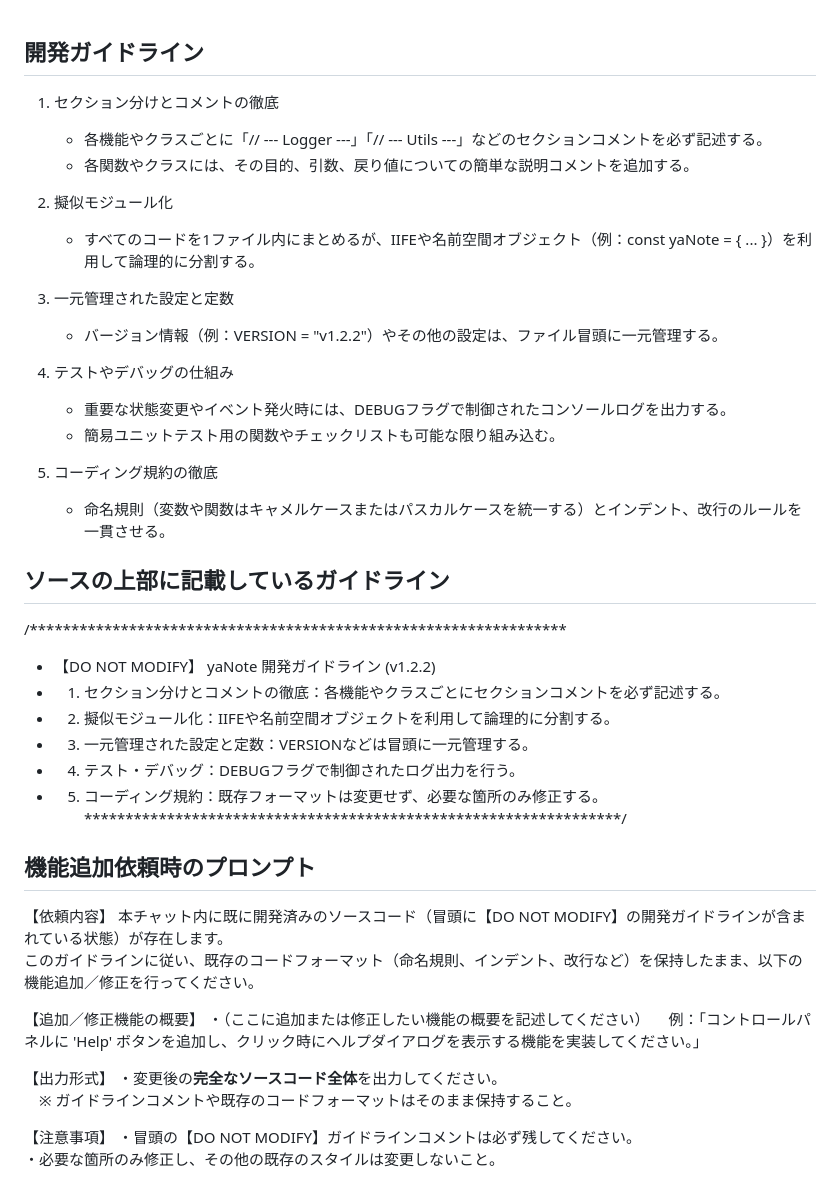
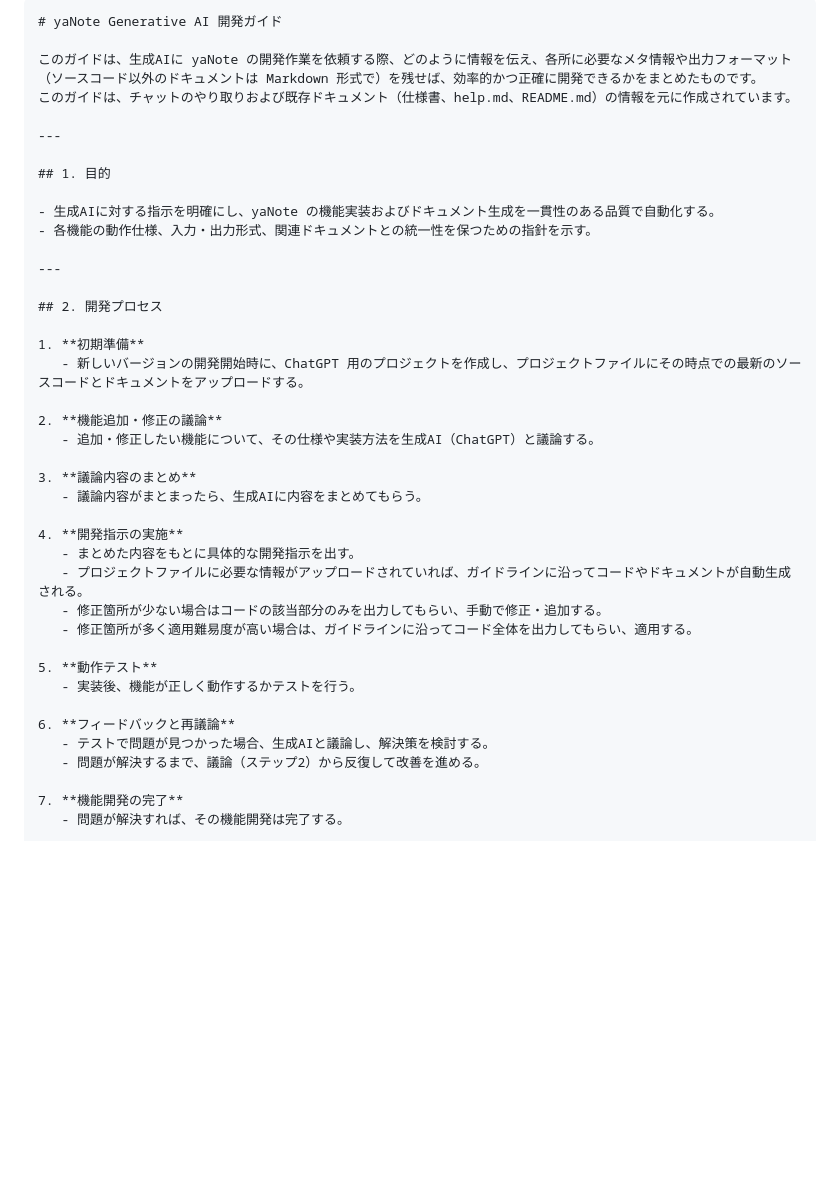
Before and after one commit to co-meeting/yaNote, a Markdown page: ChatGPT_DevGuide.md, the part around one of its changes. Drawn GitHub-style; blank space fills up the shorter version.

Commit message:
ChatGPT_DevGuide修正

````diff
--- a/ChatGPT_DevGuide.md
+++ b/ChatGPT_DevGuide.md
@@ -1,49 +1,42 @@
+```markdown
+# yaNote Generative AI 開発ガイド
 
-## 開発ガイドライン
-1. セクション分けとコメントの徹底
-   - 各機能やクラスごとに「// --- Logger ---」「// --- Utils ---」などのセクションコメントを必ず記述する。
-   - 各関数やクラスには、その目的、引数、戻り値についての簡単な説明コメントを追加する。
+このガイドは、生成AIに yaNote の開発作業を依頼する際、どのように情報を伝え、各所に必要なメタ情報や出力フォーマット（ソースコード以外のドキュメントは Markdown 形式で）を残せば、効率的かつ正確に開発できるかをまとめたものです。
+このガイドは、チャットのやり取りおよび既存ドキュメント（仕様書、help.md、README.md）の情報を元に作成されています。
 
-2. 擬似モジュール化
-   - すべてのコードを1ファイル内にまとめるが、IIFEや名前空間オブジェクト（例：const yaNote = { ... }）を利用して論理的に分割する。
+---
 
-3. 一元管理された設定と定数
-   - バージョン情報（例：VERSION = "v1.2.2"）やその他の設定は、ファイル冒頭に一元管理する。
+## 1. 目的
 
-4. テストやデバッグの仕組み
-   - 重要な状態変更やイベント発火時には、DEBUGフラグで制御されたコンソールログを出力する。
-   - 簡易ユニットテスト用の関数やチェックリストも可能な限り組み込む。
+- 生成AIに対する指示を明確にし、yaNote の機能実装およびドキュメント生成を一貫性のある品質で自動化する。
+- 各機能の動作仕様、入力・出力形式、関連ドキュメントとの統一性を保つための指針を示す。
 
-5. コーディング規約の徹底
-   - 命名規則（変数や関数はキャメルケースまたはパスカルケースを統一する）とインデント、改行のルールを一貫させる。
+---
 
-## ソースの上部に記載しているガイドライン
+## 2. 開発プロセス
 
-/*****************************************************************
- * 【DO NOT MODIFY】 yaNote 開発ガイドライン (v1.2.2)
- * 1. セクション分けとコメントの徹底：各機能やクラスごとにセクションコメントを必ず記述する。
- * 2. 擬似モジュール化：IIFEや名前空間オブジェクトを利用して論理的に分割する。
- * 3. 一元管理された設定と定数：VERSIONなどは冒頭に一元管理する。
- * 4. テスト・デバッグ：DEBUGフラグで制御されたログ出力を行う。
- * 5. コーディング規約：既存フォーマットは変更せず、必要な箇所のみ修正する。
- *****************************************************************/
+1. **初期準備**
+   - 新しいバージョンの開発開始時に、ChatGPT 用のプロジェクトを作成し、プロジェクトファイルにその時点での最新のソースコードとドキュメントをアップロードする。
 
+2. **機能追加・修正の議論**
+   - 追加・修正したい機能について、その仕様や実装方法を生成AI（ChatGPT）と議論する。
 
-## 機能追加依頼時のプロンプト
+3. **議論内容のまとめ**
+   - 議論内容がまとまったら、生成AIに内容をまとめてもらう。
 
-【依頼内容】
-本チャット内に既に開発済みのソースコード（冒頭に【DO NOT MODIFY】の開発ガイドラインが含まれている状態）が存在します。
-このガイドラインに従い、既存のコードフォーマット（命名規則、インデント、改行など）を保持したまま、以下の機能追加／修正を行ってください。
+4. **開発指示の実施**
+   - まとめた内容をもとに具体的な開発指示を出す。
+   - プロジェクトファイルに必要な情報がアップロードされていれば、ガイドラインに沿ってコードやドキュメントが自動生成される。
+   - 修正箇所が少ない場合はコードの該当部分のみを出力してもらい、手動で修正・追加する。
+   - 修正箇所が多く適用難易度が高い場合は、ガイドラインに沿ってコード全体を出力してもらい、適用する。
 
-【追加／修正機能の概要】
-・（ここに追加または修正したい機能の概要を記述してください）
-　例：「コントロールパネルに 'Help' ボタンを追加し、クリック時にヘルプダイアログを表示する機能を実装してください。」
+5. **動作テスト**
+   - 実装後、機能が正しく動作するかテストを行う。
 
-【出力形式】
-・変更後の**完全なソースコード全体**を出力してください。
-　※ ガイドラインコメントや既存のコードフォーマットはそのまま保持すること。
+6. **フィードバックと再議論**
+   - テストで問題が見つかった場合、生成AIと議論し、解決策を検討する。
+   - 問題が解決するまで、議論（ステップ2）から反復して改善を進める。
 
-【注意事項】
-・冒頭の【DO NOT MODIFY】ガイドラインコメントは必ず残してください。
-・必要な箇所のみ修正し、その他の既存のスタイルは変更しないこと。
+7. **機能開発の完了**
+   - 問題が解決すれば、その機能開発は完了する。
 
````
Also changed, not shown: other parts of ChatGPT_DevGuide.md (+72 -1 lines).
